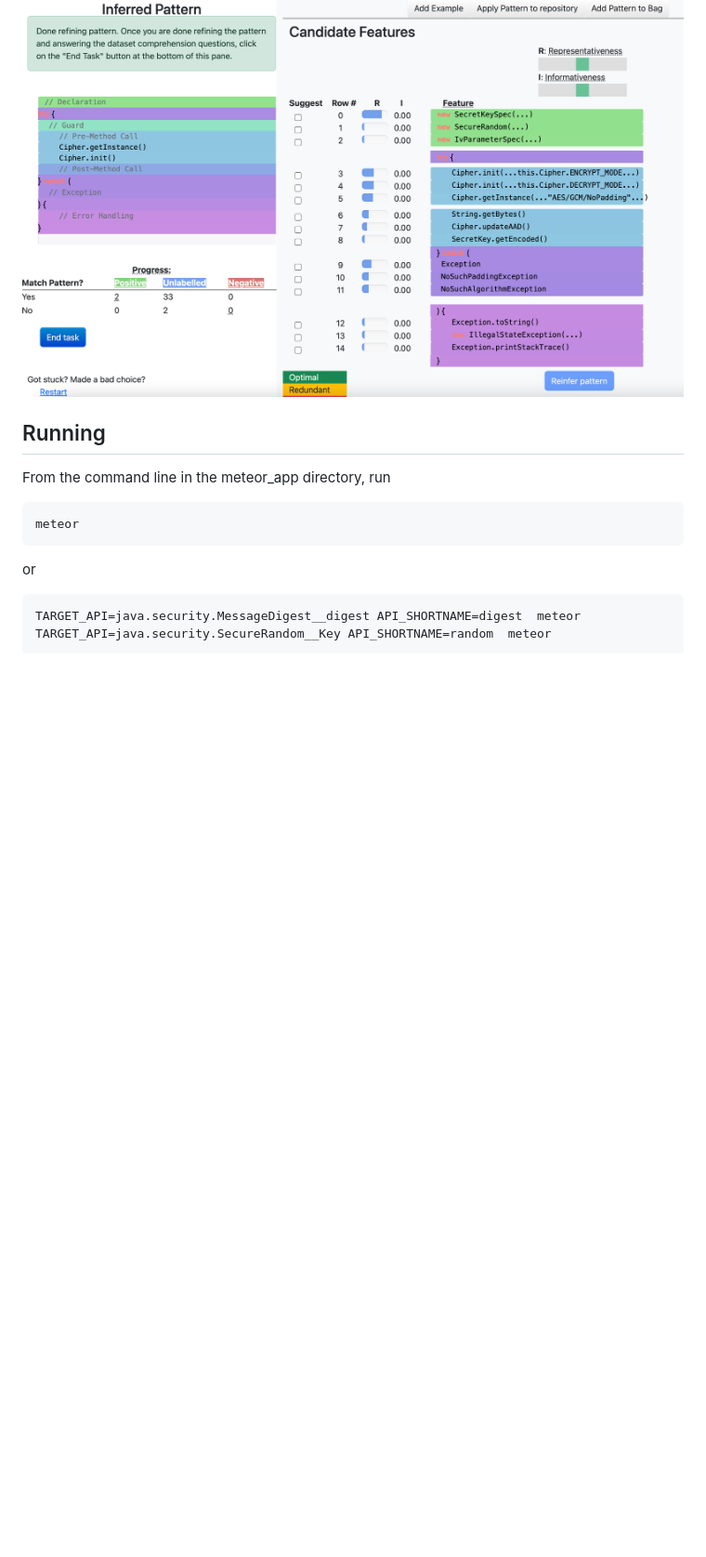
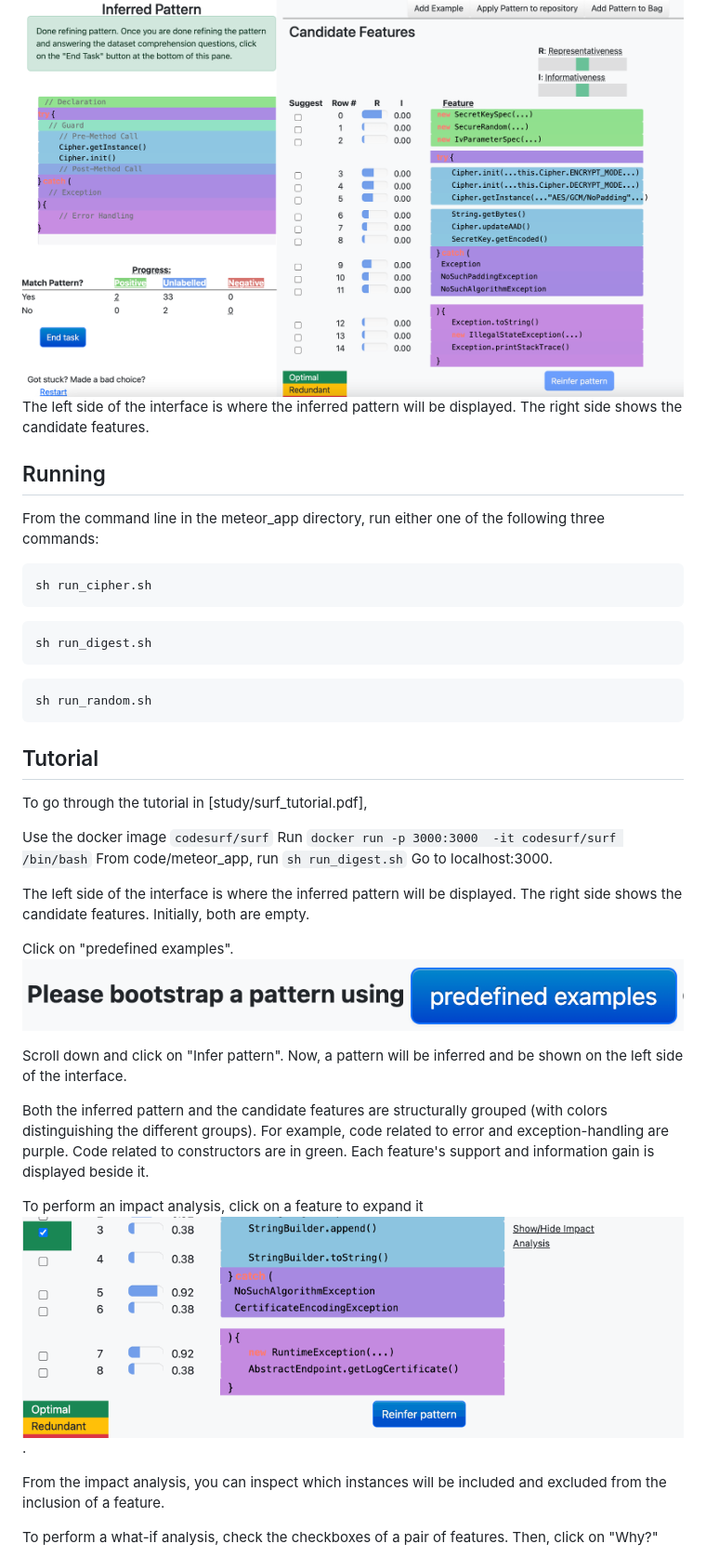
Before and after one commit to kanghj/SURF, a Markdown page: README.md, the part around one of its changes. Shown at 93% size. Drawn GitHub-style; pictures changed too: images/bootstrap.png (added), images/impact.gif (added); blank space fills up the shorter version.

````diff
--- a/README.md
+++ b/README.md
@@ -21,18 +28,50 @@ Its what-if-analysis contrasts how different feature choices can
 include (or exclude) more instances in the rest of the population.
 
 ![](images/overview.png "Overview")
+The left side of the interface is where the inferred pattern will be displayed.
+The right side shows the candidate features.
 
 ## Running
 
 
-From the command line in the meteor_app directory, run
+From the command line in the meteor_app directory, run either one of the following three commands:
 ```
-meteor
+sh run_cipher.sh
 ```
 
-or
+```
+sh run_digest.sh
+```
 
 ```
-TARGET_API=java.security.MessageDigest__digest API_SHORTNAME=digest  meteor
-TARGET_API=java.security.SecureRandom__Key API_SHORTNAME=random  meteor
+sh run_random.sh
 ```
+
+## Tutorial
+
+To go through the tutorial in [study/surf_tutorial.pdf],
+
+Use the docker image `codesurf/surf`
+Run `docker run -p 3000:3000  -it codesurf/surf /bin/bash`
+From code/meteor_app, run `sh run_digest.sh`
+Go to localhost:3000.
+
+The left side of the interface is where the inferred pattern will be displayed.
+The right side shows the candidate features.
+Initially, both are empty.
+
+Click on "predefined examples".
+![](images/bootstrap.png "Bootstrap a pattern")
+
+Scroll down and click on "Infer pattern". Now, a pattern will be inferred and be shown on the left side of the interface.
+
+Both the inferred pattern and the candidate features are structurally grouped (with colors distinguishing the different groups). For example, code related to error and exception-handling are purple. Code related to constructors are in green.
+Each feature's support and information gain is displayed beside it.
+
+To perform an impact analysis, click on a feature to expand it
+![](images/impact.gif "Impact analysis").
+
+From the impact analysis, you can inspect which instances will be included and excluded from the inclusion of a feature.
+
+To perform a what-if analysis, check the checkboxes of a pair of features. Then, click on "Why?"
+
````
Also changed, not shown: other parts of README.md (+25 -9 lines), taskA/README.md (added, +35 -0 lines), taskB/README.md (added, +32 -0 lines), images/whatif.gif (added), 6 other files.
